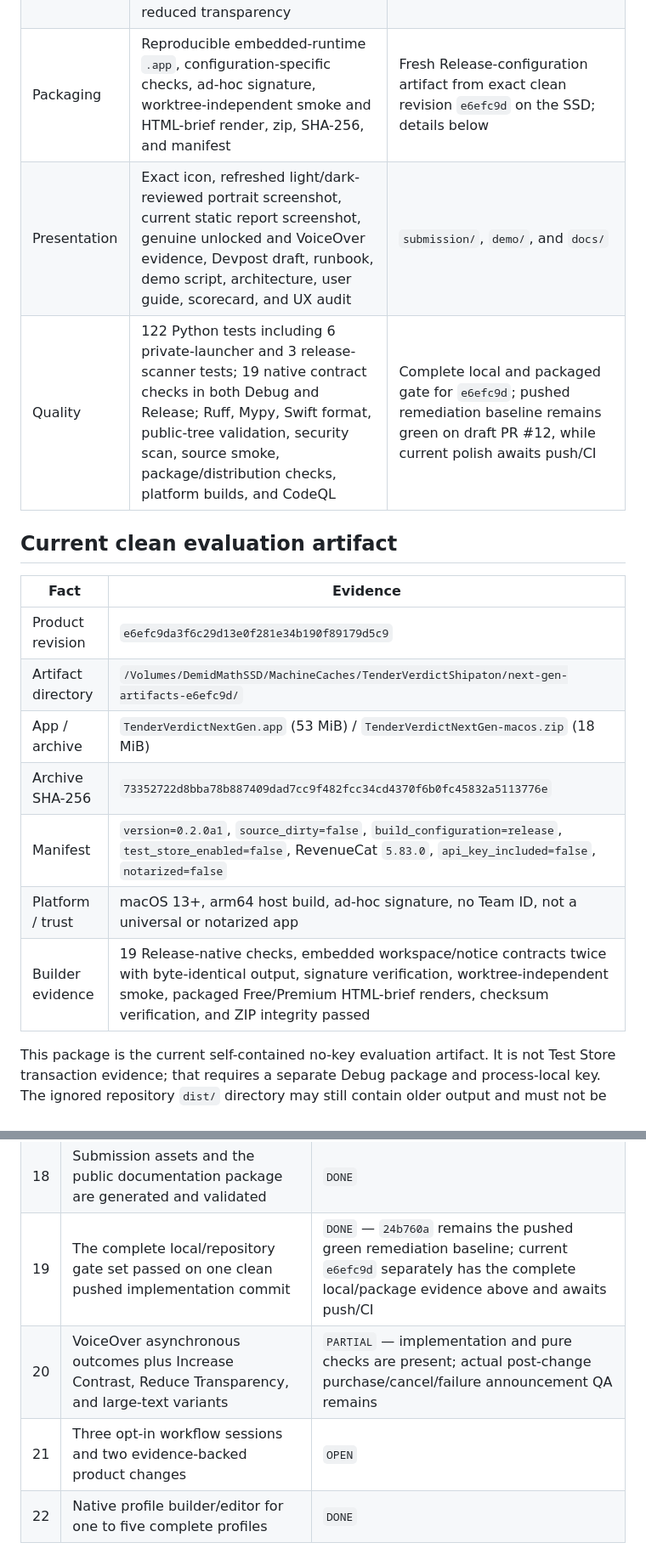
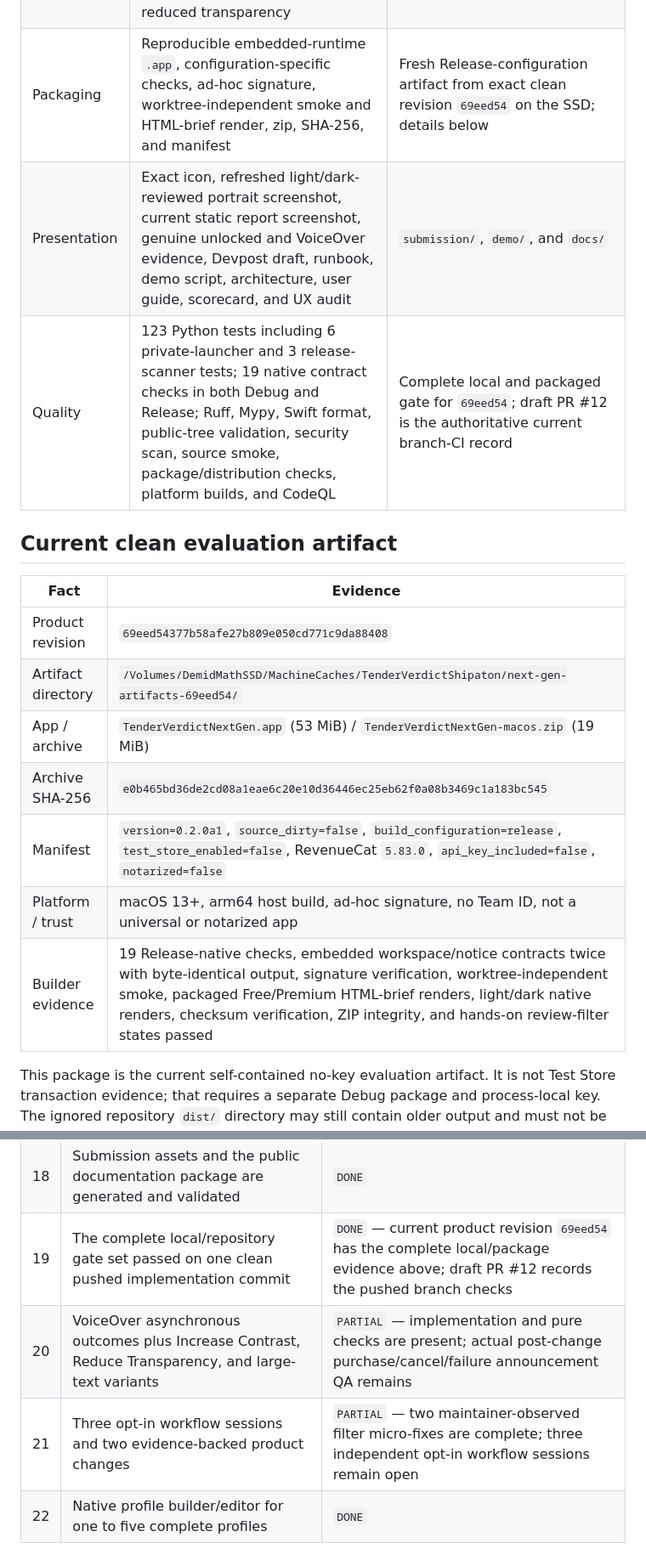
Before and after one commit to demidgost-sys/tenderverdict, a Markdown page: docs/PROJECT_STATUS.md, 2 parts joined by grey strips. Shown at 85% size. Drawn GitHub-style.

```diff
--- a/docs/PROJECT_STATUS.md
+++ b/docs/PROJECT_STATUS.md
@@ -74,21 +75,21 @@ keeping the published open-source CLI honest and useful.
 | Secret boundary | No key committed or bundled; only process-local Debug `test_` configuration is accepted; Release exposes no key field and refuses configuration before any SDK call | Source review, scans, and Debug/Release native checks |
 | Local continuity | File continuity is explicit opt-in and stores only two security-scoped bookmarks; Forget clears them, report data and review points are not persisted, and reopening never auto-runs analysis | Source review and native checks |
 | Accessibility | Terminal RevenueCat states map to announcements and recovery focus; input controls and bidi-formatting characters render visibly; layout/color treatments respond to increased contrast and reduced transparency | Pure mapping/display checks and green source build; actual post-change async purchase outcome QA remains open |
-| Packaging | Reproducible embedded-runtime `.app`, configuration-specific checks, ad-hoc signature, worktree-independent smoke and HTML-brief render, zip, SHA-256, and manifest | Fresh Release-configuration artifact from exact clean revision `e6efc9d` on the SSD; details below |
+| Packaging | Reproducible embedded-runtime `.app`, configuration-specific checks, ad-hoc signature, worktree-independent smoke and HTML-brief render, zip, SHA-256, and manifest | Fresh Release-configuration artifact from exact clean revision `69eed54` on the SSD; details below |
 | Presentation | Exact icon, refreshed light/dark-reviewed portrait screenshot, current static report screenshot, genuine unlocked and VoiceOver evidence, Devpost draft, runbook, demo script, architecture, user guide, scorecard, and UX audit | `submission/`, `demo/`, and `docs/` |
-| Quality | 122 Python tests including 6 private-launcher and 3 release-scanner tests; 19 native contract checks in both Debug and Release; Ruff, Mypy, Swift format, public-tree validation, security scan, source smoke, package/distribution checks, platform builds, and CodeQL | Complete local and packaged gate for `e6efc9d`; pushed remediation baseline remains green on draft PR #12, while current polish awaits push/CI |
+| Quality | 123 Python tests including 6 private-launcher and 3 release-scanner tests; 19 native contract checks in both Debug and Release; Ruff, Mypy, Swift format, public-tree validation, security scan, source smoke, package/distribution checks, platform builds, and CodeQL | Complete local and packaged gate for `69eed54`; draft PR #12 is the authoritative current branch-CI record |
 
 ## Current clean evaluation artifact
 
 | Fact | Evidence |
 |---|---|
-| Product revision | `e6efc9da3f6c29d13e0f281e34b190f89179d5c9` |
-| Artifact directory | `/Volumes/DemidMathSSD/MachineCaches/TenderVerdictShipaton/next-gen-artifacts-e6efc9d/` |
-| App / archive | `TenderVerdictNextGen.app` (53 MiB) / `TenderVerdictNextGen-macos.zip` (18 MiB) |
-| Archive SHA-256 | `73352722d8bba78b887409dad7cc9f482fcc34cd4370f6b0fc45832a5113776e` |
+| Product revision | `69eed54377b58afe27b809e050cd771c9da88408` |
+| Artifact directory | `/Volumes/DemidMathSSD/MachineCaches/TenderVerdictShipaton/next-gen-artifacts-69eed54/` |
+| App / archive | `TenderVerdictNextGen.app` (53 MiB) / `TenderVerdictNextGen-macos.zip` (19 MiB) |
+| Archive SHA-256 | `e0b465bd36de2cd08a1eae6c20e10d36446ec25eb62f0a08b3469c1a183bc545` |
 | Manifest | `version=0.2.0a1`, `source_dirty=false`, `build_configuration=release`, `test_store_enabled=false`, RevenueCat `5.83.0`, `api_key_included=false`, `notarized=false` |
 | Platform / trust | macOS 13+, arm64 host build, ad-hoc signature, no Team ID, not a universal or notarized app |
-| Builder evidence | 19 Release-native checks, embedded workspace/notice contracts twice with byte-identical output, signature verification, worktree-independent smoke, packaged Free/Premium HTML-brief renders, checksum verification, and ZIP integrity passed |
+| Builder evidence | 19 Release-native checks, embedded workspace/notice contracts twice with byte-identical output, signature verification, worktree-independent smoke, packaged Free/Premium HTML-brief renders, light/dark native renders, checksum verification, ZIP integrity, and hands-on review-filter states passed |
 
 This package is the current self-contained no-key evaluation artifact. It is not Test Store
 transaction evidence; that requires a separate Debug package and process-local key. The ignored
@@ -116,9 +117,9 @@ repository `dist/` directory may still contain older output and must not be sele
 | 16 | Free review queue, verdict filters, disclosure, human next steps, and empty state are implemented | `DONE` |
 | 17 | Premium comparison, safe source links, shareable HTML presentation, and offering recovery are implemented | `DONE` |
 | 18 | Submission assets and the public documentation package are generated and validated | `DONE` |
-| 19 | The complete local/repository gate set passed on one clean pushed implementation commit | `DONE` — `24b760a` remains the pushed green remediation baseline; current `e6efc9d` separately has the complete local/package evidence above and awaits push/CI |
+| 19 | The complete local/repository gate set passed on one clean pushed implementation commit | `DONE` — current product revision `69eed54` has the complete local/package evidence above; draft PR #12 records the pushed branch checks |
 | 20 | VoiceOver asynchronous outcomes plus Increase Contrast, Reduce Transparency, and large-text variants | `PARTIAL` — implementation and pure checks are present; actual post-change purchase/cancel/failure announcement QA remains |
-| 21 | Three opt-in workflow sessions and two evidence-backed product changes | `OPEN` |
+| 21 | Three opt-in workflow sessions and two evidence-backed product changes | `PARTIAL` — two maintainer-observed filter micro-fixes are complete; three independent opt-in workflow sessions remain open |
 | 22 | Native profile builder/editor for one to five complete profiles | `DONE` |
 
 **Result: 20 of 22 milestones complete.** Items 20–21 are the remaining local evidence work. The
```
Also changed, not shown: other parts of docs/PROJECT_STATUS.md (+24 -26 lines), docs/UX_AUDIT.md (+18 -1 lines).
